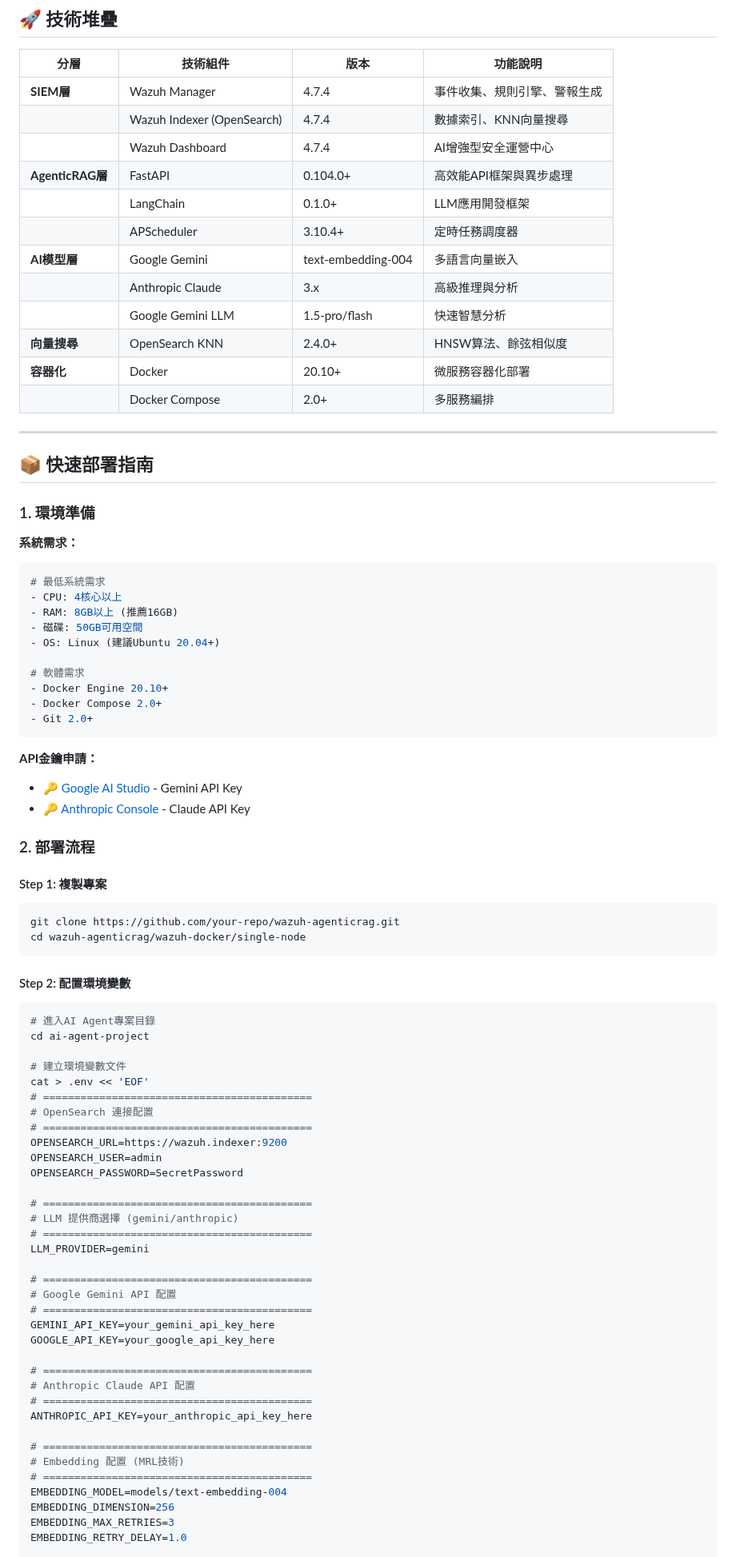
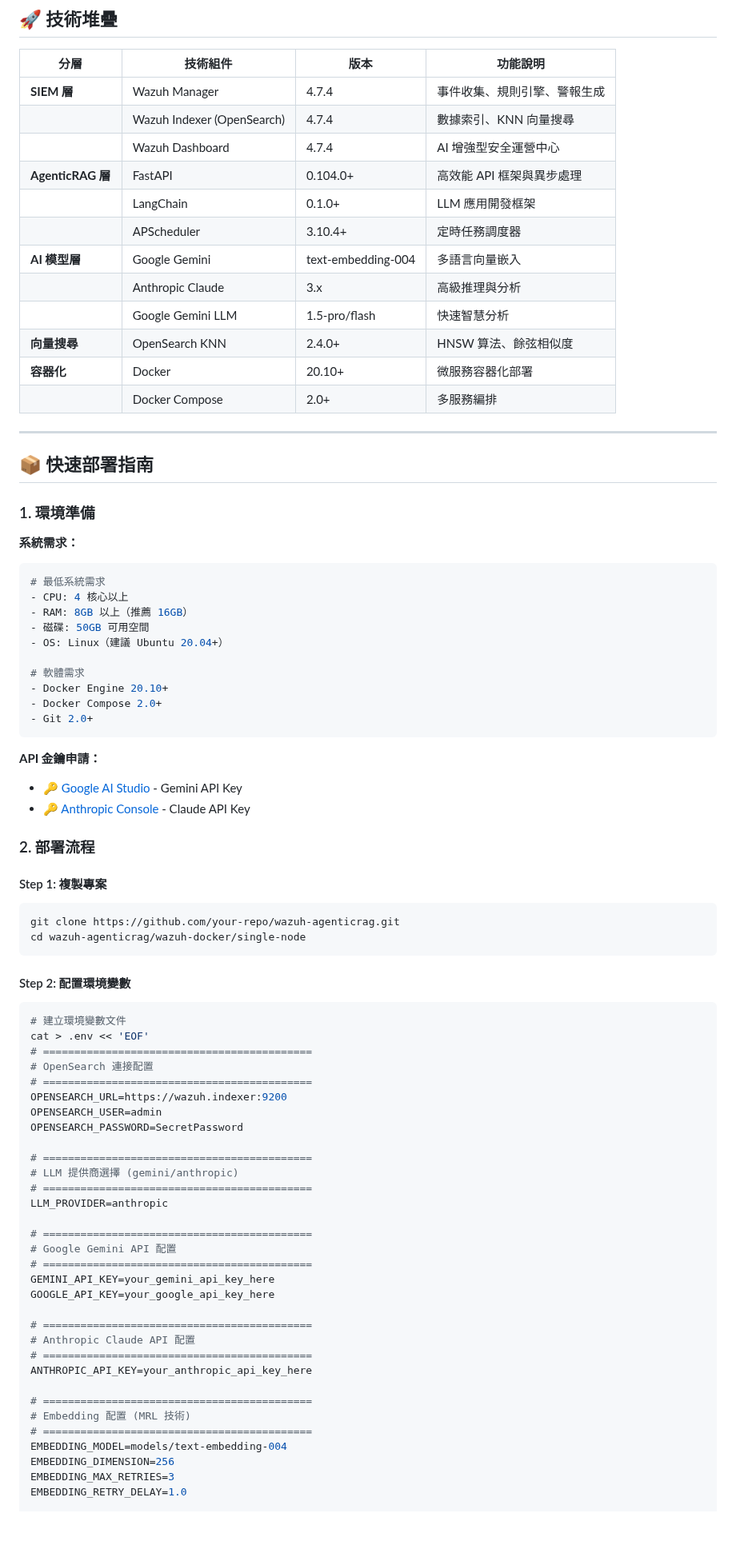
Before and after one commit to trionnemesis/wazuh_ai_agent, a Markdown page: README.md, the part around one of its changes. Shown at 80% size. Drawn GitHub-style; blank space fills up the shorter version.

````diff
--- a/README.md
+++ b/README.md
@@ -91,16 +96,16 @@ graph TB
 
 | 分層 | 技術組件 | 版本 | 功能說明 |
 |------|----------|------|----------|
-| **SIEM層** | Wazuh Manager | 4.7.4 | 事件收集、規則引擎、警報生成 |
-| | Wazuh Indexer (OpenSearch) | 4.7.4 | 數據索引、KNN向量搜尋 |
-| | Wazuh Dashboard | 4.7.4 | AI增強型安全運營中心 |
-| **AgenticRAG層** | FastAPI | 0.104.0+ | 高效能API框架與異步處理 |
-| | LangChain | 0.1.0+ | LLM應用開發框架 |
+| **SIEM 層** | Wazuh Manager | 4.7.4 | 事件收集、規則引擎、警報生成 |
+| | Wazuh Indexer (OpenSearch) | 4.7.4 | 數據索引、KNN 向量搜尋 |
+| | Wazuh Dashboard | 4.7.4 | AI 增強型安全運營中心 |
+| **AgenticRAG 層** | FastAPI | 0.104.0+ | 高效能 API 框架與異步處理 |
+| | LangChain | 0.1.0+ | LLM 應用開發框架 |
 | | APScheduler | 3.10.4+ | 定時任務調度器 |
-| **AI模型層** | Google Gemini | text-embedding-004 | 多語言向量嵌入 |
+| **AI 模型層** | Google Gemini | text-embedding-004 | 多語言向量嵌入 |
 | | Anthropic Claude | 3.x | 高級推理與分析 |
 | | Google Gemini LLM | 1.5-pro/flash | 快速智慧分析 |
-| **向量搜尋** | OpenSearch KNN | 2.4.0+ | HNSW算法、餘弦相似度 |
+| **向量搜尋** | OpenSearch KNN | 2.4.0+ | HNSW 算法、餘弦相似度 |
 | **容器化** | Docker | 20.10+ | 微服務容器化部署 |
 | | Docker Compose | 2.0+ | 多服務編排 |
 
@@ -113,10 +118,10 @@ graph TB
 **系統需求：**
 ```bash
 # 最低系統需求
-- CPU: 4核心以上
-- RAM: 8GB以上 (推薦16GB)
-- 磁碟: 50GB可用空間
-- OS: Linux (建議Ubuntu 20.04+)
+- CPU: 4 核心以上
+- RAM: 8GB 以上（推薦 16GB）
+- 磁碟: 50GB 可用空間
+- OS: Linux（建議 Ubuntu 20.04+）
 
 # 軟體需求
 - Docker Engine 20.10+
@@ -124,7 +129,7 @@ graph TB
 - Git 2.0+
 ```
 
-**API金鑰申請：**
+**API 金鑰申請：**
 - 🔑 [Google AI Studio](https://aistudio.google.com/app/apikey) - Gemini API Key
 - 🔑 [Anthropic Console](https://console.anthropic.com/) - Claude API Key
 
@@ -138,9 +143,6 @@ cd wazuh-agenticrag/wazuh-docker/single-node
 
 #### Step 2: 配置環境變數
 ```bash
-# 進入AI Agent專案目錄
-cd ai-agent-project
-
 # 建立環境變數文件
 cat > .env << 'EOF'
 # ===========================================
@@ -153,7 +155,7 @@ OPENSEARCH_PASSWORD=SecretPassword
 # ===========================================
 # LLM 提供商選擇 (gemini/anthropic)
 # ===========================================
-LLM_PROVIDER=gemini
+LLM_PROVIDER=anthropic
 
 # ===========================================
 # Google Gemini API 配置
@@ -167,7 +169,7 @@ GOOGLE_API_KEY=your_google_api_key_here
 ANTHROPIC_API_KEY=your_anthropic_api_key_here
 
 # ===========================================
-# Embedding 配置 (MRL技術)
+# Embedding 配置 (MRL 技術)
 # ===========================================
 EMBEDDING_MODEL=models/text-embedding-004
 EMBEDDING_DIMENSION=256
````
Also changed, not shown: other parts of README.md (+75 -88 lines).
